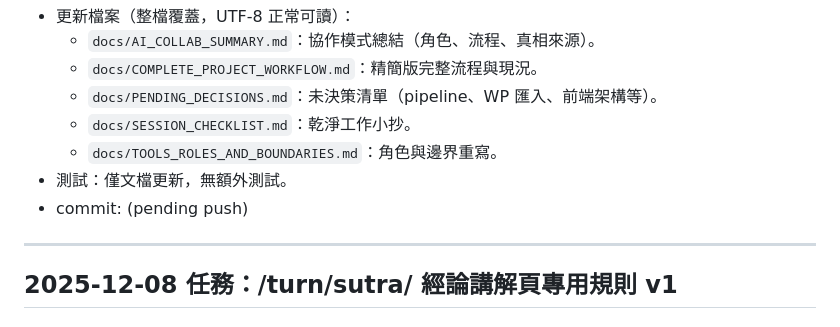
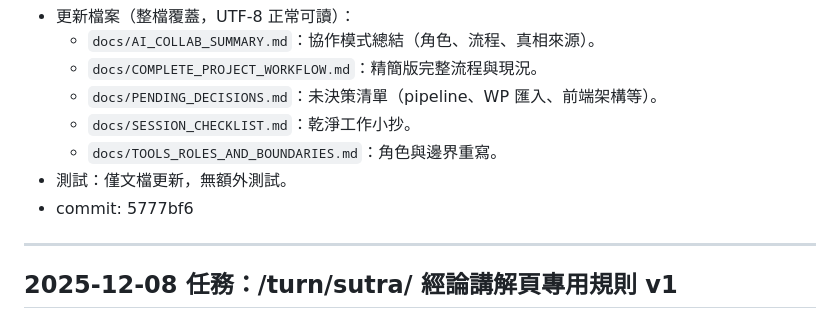
Before and after one commit to zhuang112/ctcm-website-frontend, a Markdown page: docs/Windsurf_ChatGPT_NOTES.md, the part around the change. GitHub-like rendering.

Commit message:
chore: update notes with T-0011 doc rewrites

```diff
--- a/docs/Windsurf_ChatGPT_NOTES.md
+++ b/docs/Windsurf_ChatGPT_NOTES.md
@@ -54,7 +54,7 @@
   - `docs/SESSION_CHECKLIST.md`：乾淨工作小抄。
   - `docs/TOOLS_ROLES_AND_BOUNDARIES.md`：角色與邊界重寫。
 - 測試：僅文檔更新，無額外測試。
-- commit: (pending push)
+- commit: 5777bf6
 ---
 
 ## 2025-12-08 任務：/turn/sutra/ 經論講解頁專用規則 v1
```
